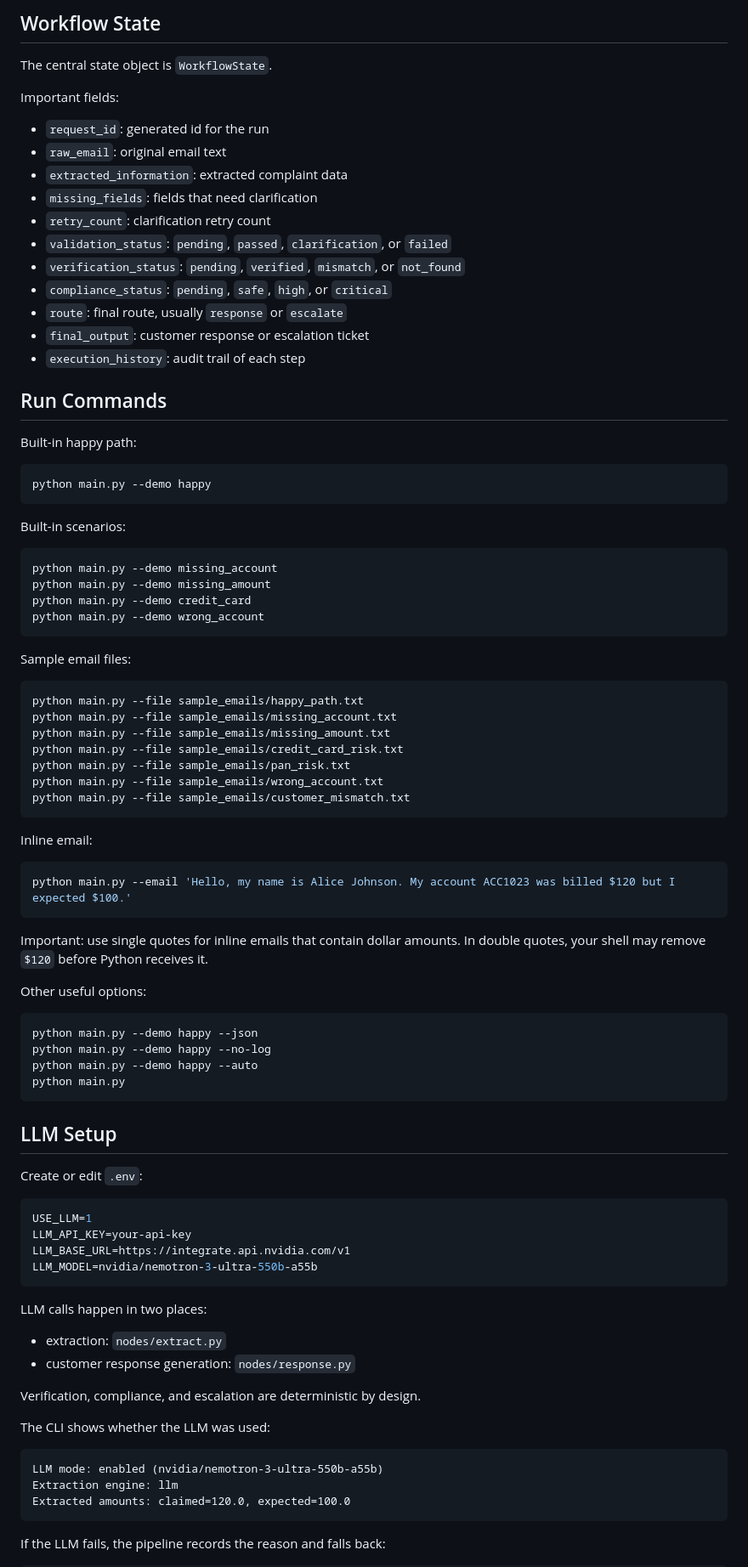
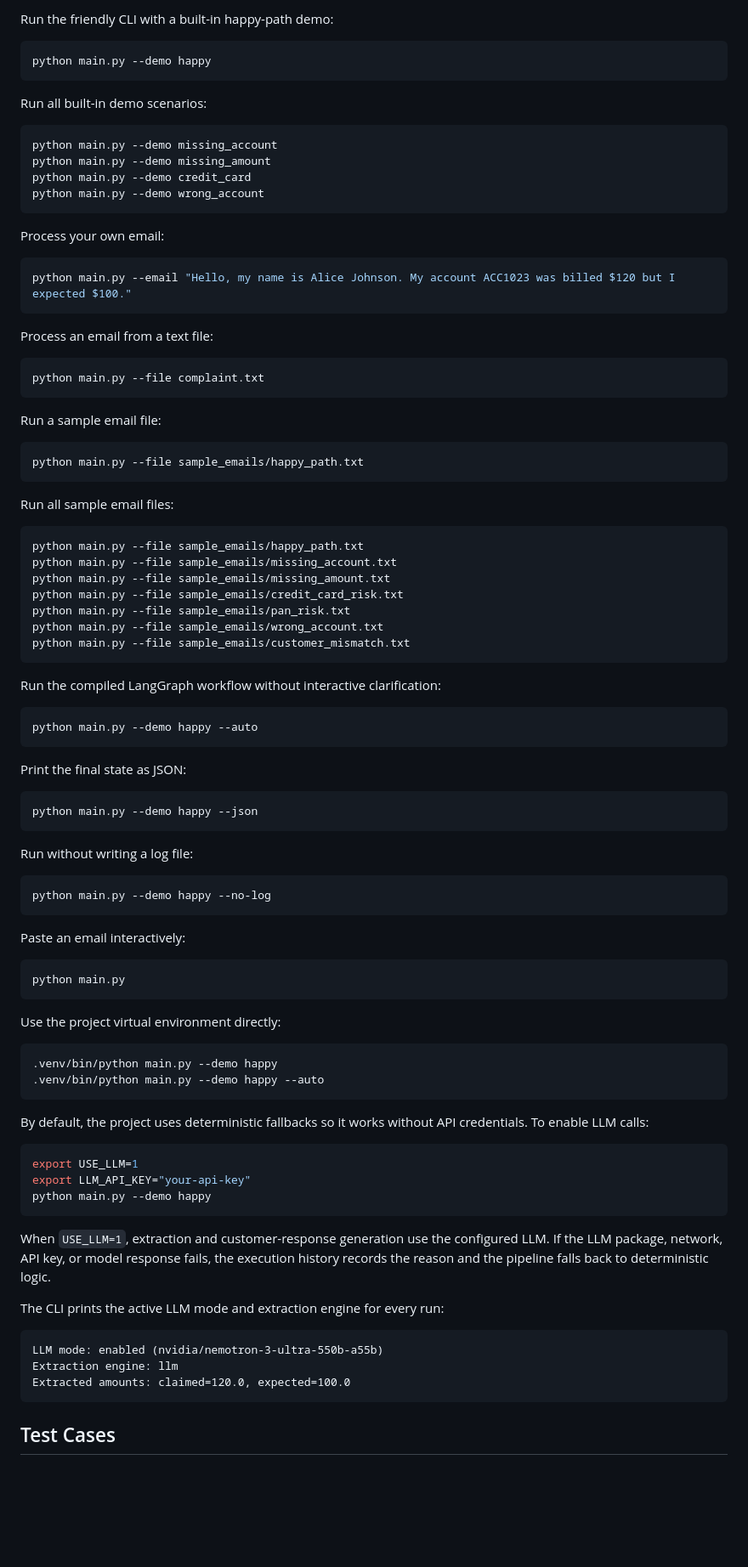
Before and after one commit to Tanishk237/Stateful-Support-Compliance-Pipeline, a Markdown page: README.md, the part around one of its changes. Shown at 85% size. Rendered like a GitHub page; blank space fills up the shorter version.

````diff
--- a/README.md
+++ b/README.md
@@ -82,30 +81,10 @@ tests/                     Test suite
-## Workflow State
-
-The central state object is `WorkflowState`.
-
-Important fields:
-
-- `request_id`: generated id for the run
-- `raw_email`: original email text
-- `extracted_information`: extracted complaint data
-- `missing_fields`: fields that need clarification
-- `retry_count`: clarification retry count
-- `validation_status`: `pending`, `passed`, `clarification`, or `failed`
-- `verification_status`: `pending`, `verified`, `mismatch`, or `not_found`
-- `compliance_status`: `pending`, `safe`, `high`, or `critical`
-- `route`: final route, usually `response` or `escalate`
-- `final_output`: customer response or escalation ticket
-- `execution_history`: audit trail of each step
-
-## Run Commands
-
-Built-in happy path:
+Run the friendly CLI with a built-in happy-path demo:
 
 ```bash
 python main.py --demo happy
 ```
 
-Built-in scenarios:
+Run all built-in demo scenarios:
 
 ```bash
 python main.py --demo missing_account
@@ -114,7 +93,25 @@ python main.py --demo credit_card
 python main.py --demo wrong_account
 ```
 
-Sample email files:
+Process your own email:
+
+```bash
+python main.py --email "Hello, my name is Alice Johnson. My account ACC1023 was billed $120 but I expected $100."
+```
+
+Process an email from a text file:
+
+```bash
+python main.py --file complaint.txt
+```
+
+Run a sample email file:
+
+```bash
+python main.py --file sample_emails/happy_path.txt
+```
+
+Run all sample email files:
 
 ```bash
 python main.py --file sample_emails/happy_path.txt
@@ -126,42 +123,48 @@ python main.py --file sample_emails/wrong_account.txt
 python main.py --file sample_emails/customer_mismatch.txt
 ```
 
-Inline email:
+Run the compiled LangGraph workflow without interactive clarification:
 
 ```bash
-python main.py --email 'Hello, my name is Alice Johnson. My account ACC1023 was billed $120 but I expected $100.'
+python main.py --demo happy --auto
 ```
 
-Important: use single quotes for inline emails that contain dollar amounts. In double quotes, your shell may remove `$120` before Python receives it.
-
-Other useful options:
+Print the final state as JSON:
 
 ```bash
 python main.py --demo happy --json
+```
+
+Run without writing a log file:
+
+```bash
 python main.py --demo happy --no-log
-python main.py --demo happy --auto
+```
+
+Paste an email interactively:
+
+```bash
 python main.py
 ```
 
-## LLM Setup
+Use the project virtual environment directly:
 
-Create or edit `.env`:
-
-```env
-USE_LLM=1
-LLM_API_KEY=your-api-key
-LLM_BASE_URL=https://integrate.api.nvidia.com/v1
-LLM_MODEL=nvidia/nemotron-3-ultra-550b-a55b
+```bash
+.venv/bin/python main.py --demo happy
+.venv/bin/python main.py --demo happy --auto
 ```
 
-LLM calls happen in two places:
+By default, the project uses deterministic fallbacks so it works without API credentials. To enable LLM calls:
 
-- extraction: `nodes/extract.py`
-- customer response generation: `nodes/response.py`
+```bash
+export USE_LLM=1
+export LLM_API_KEY="your-api-key"
+python main.py --demo happy
+```
 
-Verification, compliance, and escalation are deterministic by design.
+When `USE_LLM=1`, extraction and customer-response generation use the configured LLM. If the LLM package, network, API key, or model response fails, the execution history records the reason and the pipeline falls back to deterministic logic.
 
-The CLI shows whether the LLM was used:
+The CLI prints the active LLM mode and extraction engine for every run:
 
 ```text
 LLM mode: enabled (nvidia/nemotron-3-ultra-550b-a55b)
@@ -169,5 +172,5 @@ Extraction engine: llm
 Extracted amounts: claimed=120.0, expected=100.0
 ```
 
-If the LLM fails, the pipeline records the reason and falls back:
+## Test Cases
 
````
Also changed, not shown: other parts of README.md (+90 -109 lines).
